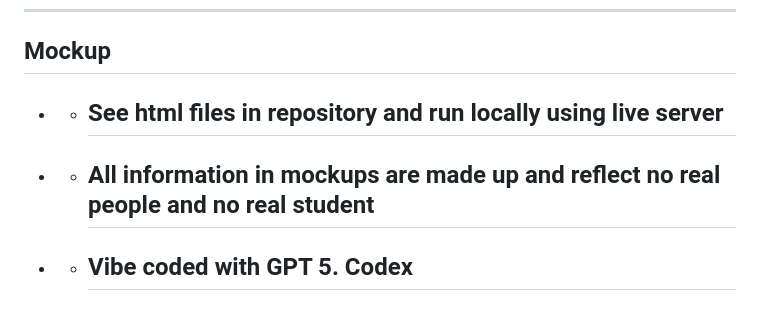
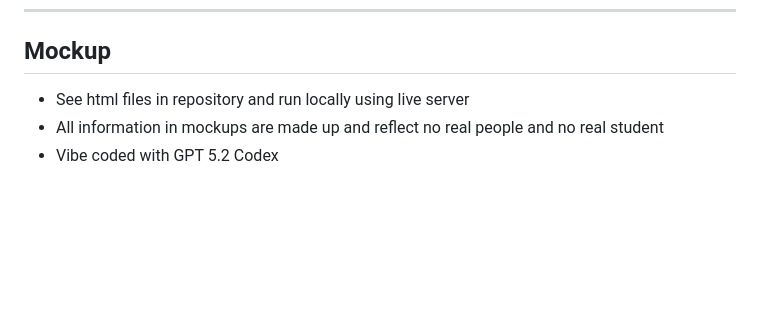
Before and after one commit to bbbs-126/CMSC126_Activity_Unit5_Unit6, a Markdown page: README.md, the part around the change. Rendered like a GitHub page; blank space fills up the shorter version.

```diff
--- a/README.md
+++ b/README.md
@@ -168,6 +168,6 @@ This means no manual server logins are ever needed, and a bad deployment can be
 
 ---
 ## Mockup ##
-- - ## See html files in repository and run locally using live server
-- - ## All information in mockups are made up and reflect no real people and no real student
-- - ## Vibe coded with GPT 5. Codex
+- See html files in repository and run locally using live server
+- All information in mockups are made up and reflect no real people and no real student
+- Vibe coded with GPT 5.2 Codex
```
